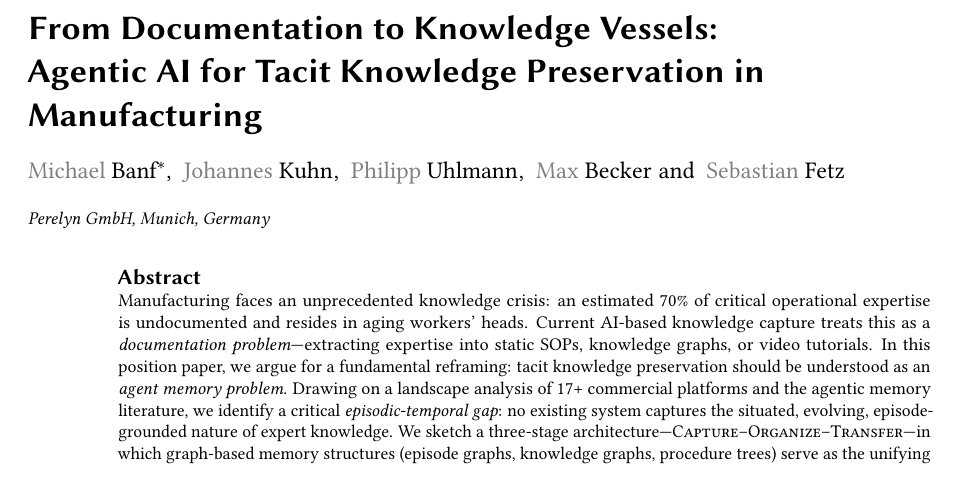
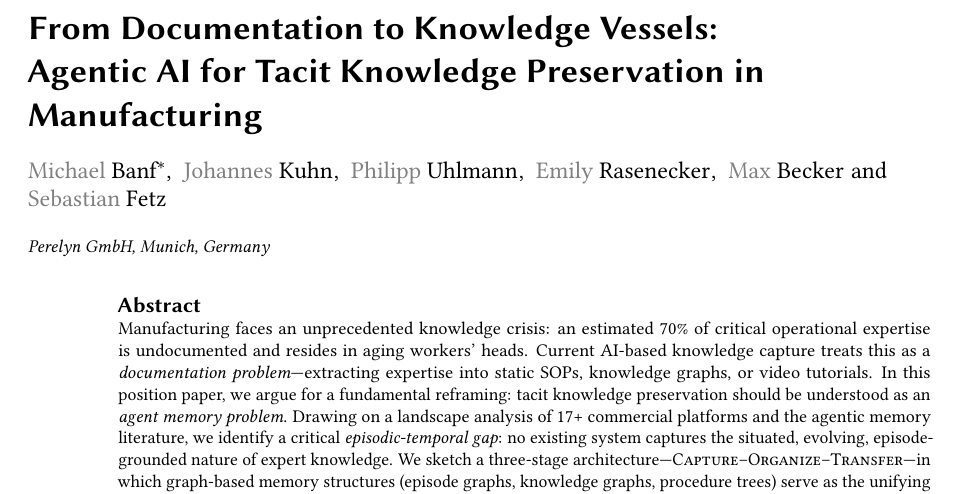
Before and after one commit to perelyn-labs/perelyn-publication-aip-2026, a LaTeX document (tacit-knowledge-agentic-ai.tex): part of page 1 of 8, cut so that both start at the same text. Compiled offline with pdfLaTeX; a LaTeX package or settings file that is missing is left out.

Commit message:
added author

```diff
--- a/tacit-knowledge-agentic-ai.tex
+++ b/tacit-knowledge-agentic-ai.tex
@@ -29,6 +29,8 @@
 \author{Johannes Kuhn}
 
 \author{Philipp Uhlmann}
+
+\author{Emily Rasenecker}
 
 \author{Max Becker}
 
```
Also changed, not shown: tacit-knowledge-agentic-ai.pdf.
